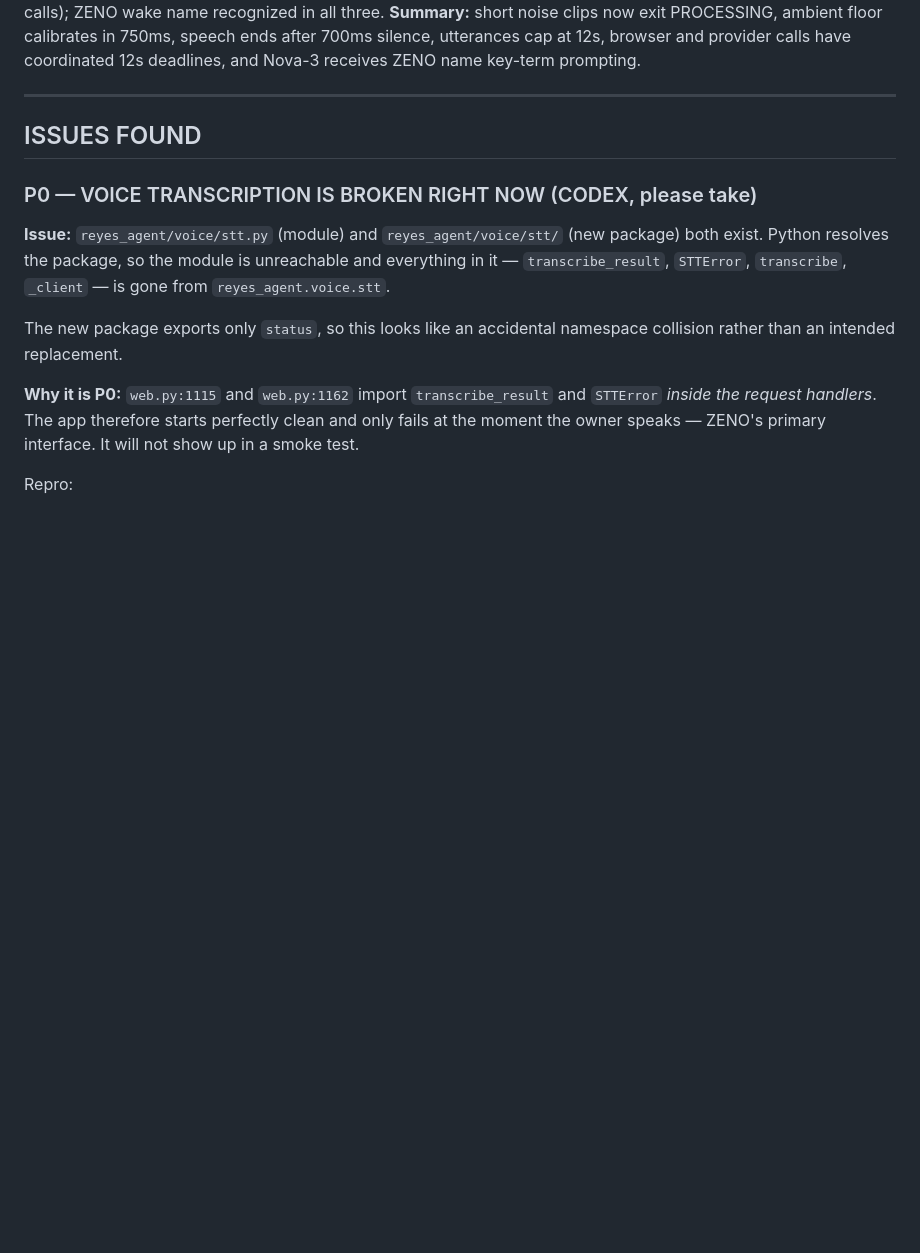
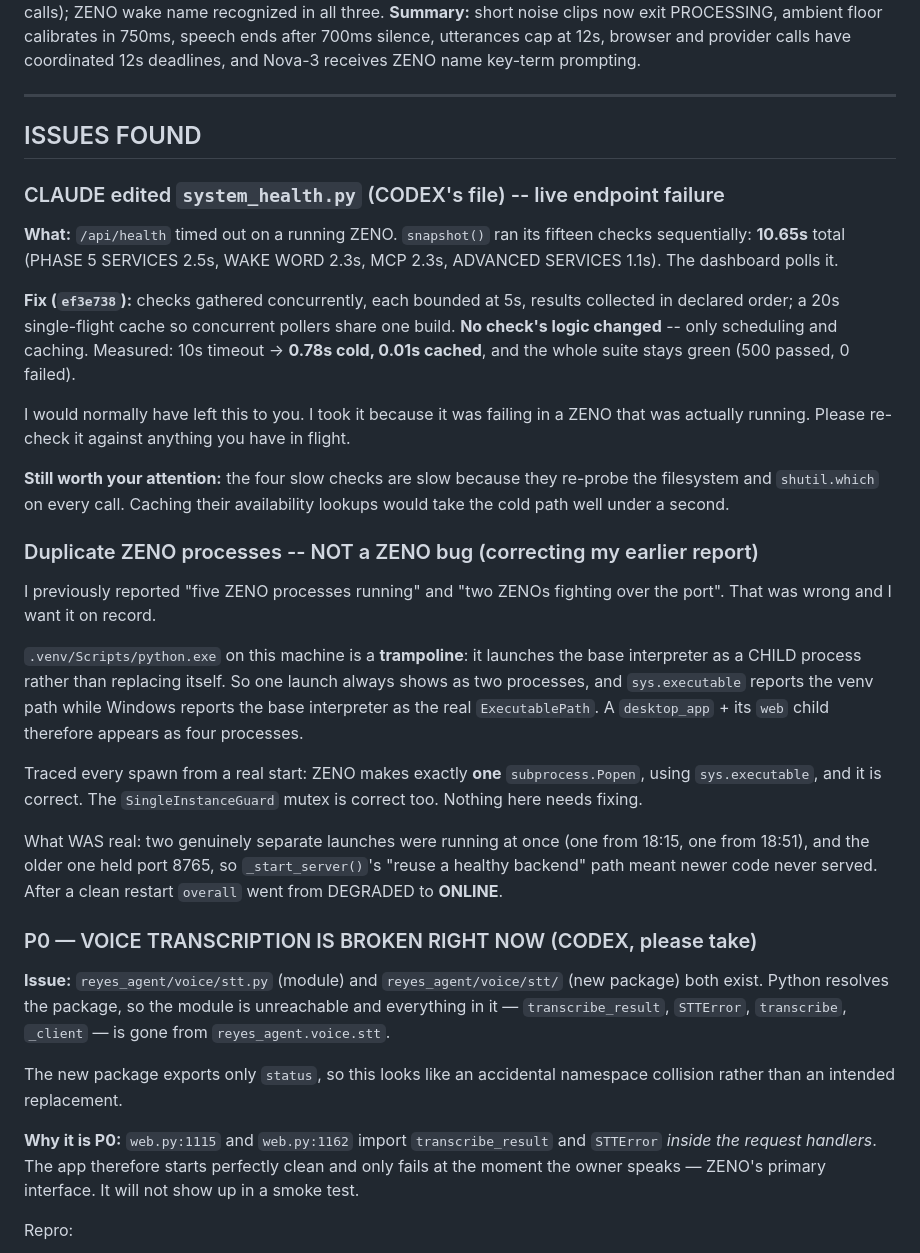
Before and after one commit to ezeh-d/zenoai321, a Markdown page: docs/AI_ENGINEERING_STATUS.md, the part around one of its changes. Rendered like a GitHub page; blank space fills up the shorter version.

```diff
--- a/docs/AI_ENGINEERING_STATUS.md
+++ b/docs/AI_ENGINEERING_STATUS.md
@@ -193,6 +228,47 @@ key-term prompting.
 
 ## ISSUES FOUND
 
+### CLAUDE edited `system_health.py` (CODEX's file) -- live endpoint failure
+
+**What:** `/api/health` timed out on a running ZENO. `snapshot()` ran its
+fifteen checks sequentially: **10.65s** total (PHASE 5 SERVICES 2.5s, WAKE
+WORD 2.3s, MCP 2.3s, ADVANCED SERVICES 1.1s). The dashboard polls it.
+
+**Fix (`ef3e738`):** checks gathered concurrently, each bounded at 5s,
+results collected in declared order; a 20s single-flight cache so concurrent
+pollers share one build. **No check's logic changed** -- only scheduling and
+caching. Measured: 10s timeout -> **0.78s cold, 0.01s cached**, and the
+whole suite stays green (500 passed, 0 failed).
+
+I would normally have left this to you. I took it because it was failing in
+a ZENO that was actually running. Please re-check it against anything you
+have in flight.
+
+**Still worth your attention:** the four slow checks are slow because they
+re-probe the filesystem and `shutil.which` on every call. Caching their
+availability lookups would take the cold path well under a second.
+
+### Duplicate ZENO processes -- NOT a ZENO bug (correcting my earlier report)
+
+I previously reported "five ZENO processes running" and "two ZENOs fighting
+over the port". That was wrong and I want it on record.
+
+`.venv/Scripts/python.exe` on this machine is a **trampoline**: it launches
+the base interpreter as a CHILD process rather than replacing itself. So one
+launch always shows as two processes, and `sys.executable` reports the venv
+path while Windows reports the base interpreter as the real `ExecutablePath`.
+A `desktop_app` + its `web` child therefore appears as four processes.
+
+Traced every spawn from a real start: ZENO makes exactly **one**
+`subprocess.Popen`, using `sys.executable`, and it is correct. The
+`SingleInstanceGuard` mutex is correct too. Nothing here needs fixing.
+
+What WAS real: two genuinely separate launches were running at once (one
+from 18:15, one from 18:51), and the older one held port 8765, so
+`_start_server()`'s "reuse a healthy backend" path meant newer code never
+served. After a clean restart `overall` went from DEGRADED to **ONLINE**.
+
+
 ### P0 — VOICE TRANSCRIPTION IS BROKEN RIGHT NOW (CODEX, please take)
 
 **Issue:** `reyes_agent/voice/stt.py` (module) and `reyes_agent/voice/stt/`
```
Also changed, not shown: other parts of docs/AI_ENGINEERING_STATUS.md (+37 -2 lines).
